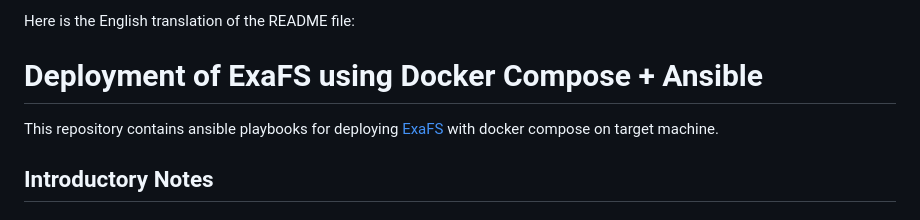
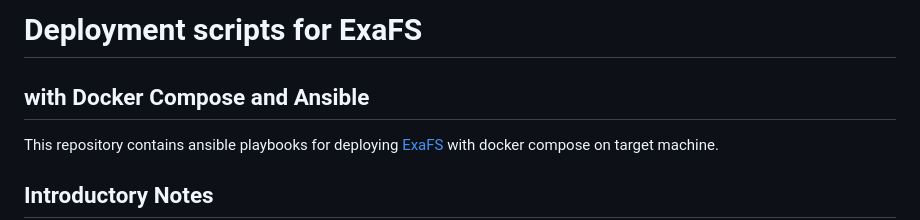
Before and after one commit to CESNET/ExaFS-deploy, a Markdown page: README.md, the part around the change. Rendered like a GitHub page.

```diff
--- a/README.md
+++ b/README.md
@@ -1,6 +1,5 @@
-Here is the English translation of the README file:
-
-# Deployment of ExaFS using Docker Compose + Ansible
+# Deployment scripts for ExaFS
+## with Docker Compose and Ansible
 
 This repository contains ansible playbooks for deploying [ExaFS](https://github.com/CESNET/) with docker compose on target machine.
 
```
